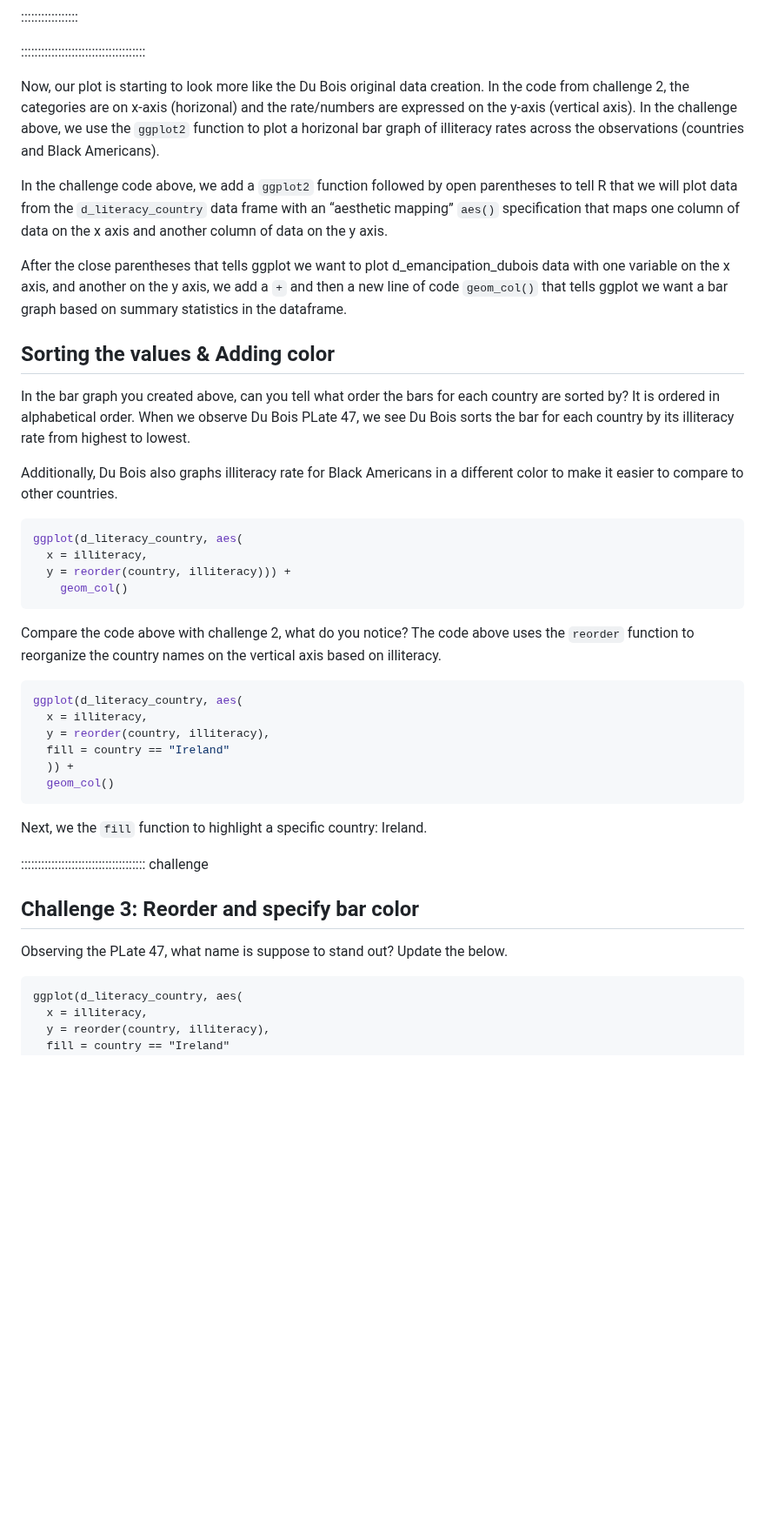
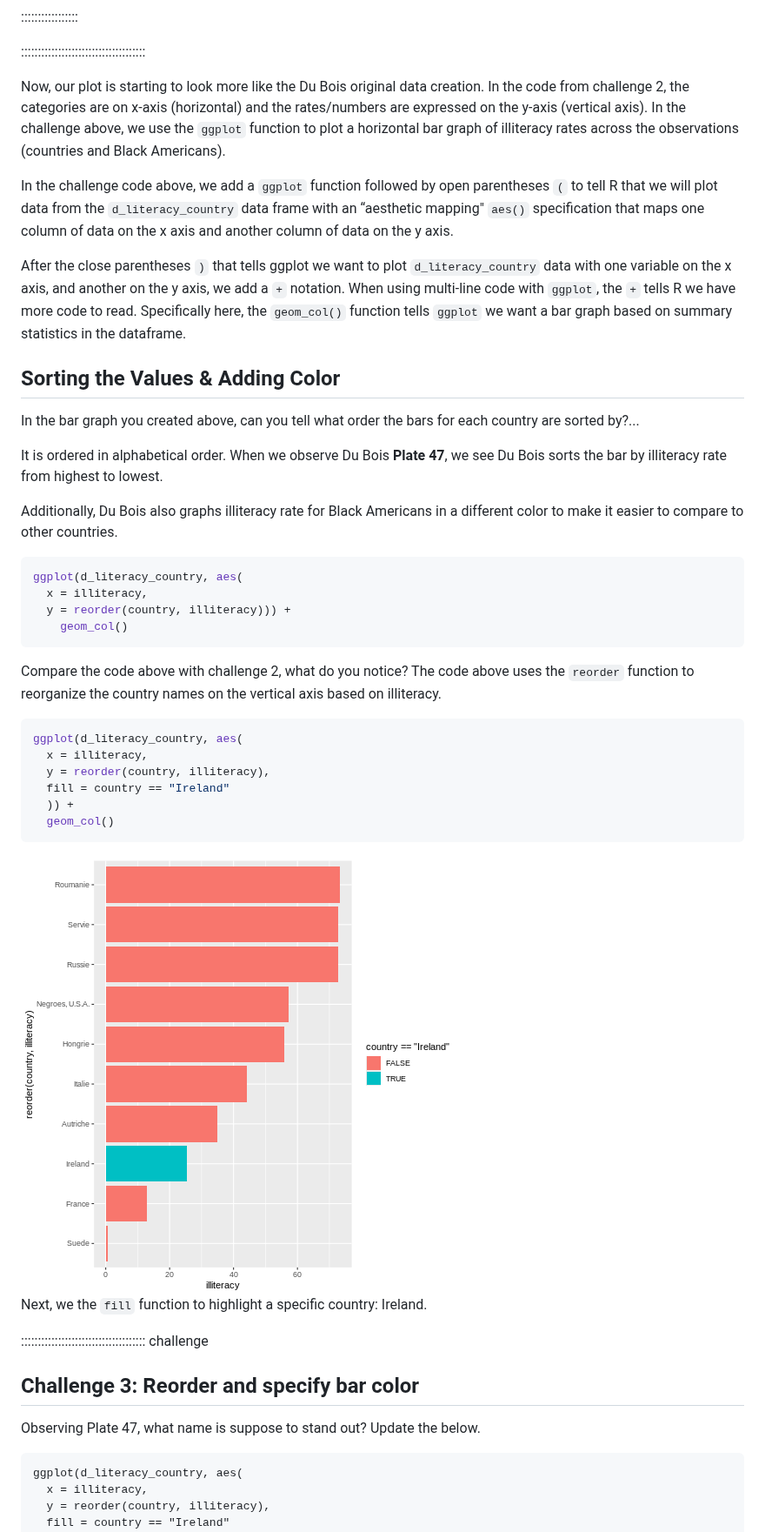
Before and after one commit to carpentries-incubator/R-Data-Viz-with-Du-Bois, a Markdown page: recreate_bar.md, the part around one of its changes. Shown at 87% size. GitHub-like rendering; pictures changed too: fig/recreate_bar-rendered-unnamed-chunk-3-1.png (added); blank space fills up the shorter version.

````diff
--- a/recreate_bar.md
+++ b/recreate_bar.md
@@ -180,15 +205,17 @@ ggplot(d_literacy_country, aes(
 
 :::::::::::::::::::::::::::::::::::::
 
-Now, our plot is starting to look more like the Du Bois original data creation. In the code from challenge 2, the categories are on x-axis (horizonal) and the rate/numbers are expressed on the y-axis (vertical axis). In the challenge above, we use the ```ggplot2``` function to plot a horizonal bar graph of illiteracy rates across the observations (countries and Black Americans).
+Now, our plot is starting to look more like the Du Bois original data creation. In the code from challenge 2, the categories are on x-axis (horizontal) and the rates/numbers are expressed on the y-axis (vertical axis). In the challenge above, we use the ```ggplot``` function to plot a horizontal bar graph of illiteracy rates across the observations (countries and Black Americans).
 
-In the challenge code above, we add a ```ggplot2``` function followed by open parentheses to tell R that we will plot data from the ```d_literacy_country``` data frame with an “aesthetic mapping” ```aes()``` specification that maps one column of data on the x axis and another column of data on the y axis.
+In the challenge code above, we add a ```ggplot``` function followed by open parentheses ```(``` to tell R that we will plot data from the ```d_literacy_country``` data frame with an “aesthetic mapping" ```aes()``` specification that maps one column of data on the x axis and another column of data on the y axis.
 
-After the close parentheses that tells ggplot we want to plot d_emancipation_dubois data with one variable on the x axis, and another on the y axis, we add a ```+``` and then a new line of code ```geom_col()``` that tells ggplot we want a bar graph based on summary statistics in the dataframe.
+After the close parentheses ```)``` that tells ggplot we want to plot ```d_literacy_country``` data with one variable on the x axis, and another on the y axis, we add a ```+``` notation. When using multi-line code with ```ggplot```, the ```+``` tells R we have more code to read. Specifically here, the ```geom_col()``` function tells ```ggplot``` we want a bar graph based on summary statistics in the dataframe.
 
-## Sorting the values & Adding color
+## Sorting the Values & Adding Color
 
-In the bar graph you created above, can you tell what order the bars for each country are sorted by? It is ordered in alphabetical order. When we observe Du Bois PLate 47, we see Du Bois sorts the bar for each country by its illiteracy rate from highest to lowest.
+In the bar graph you created above, can you tell what order the bars for each country are sorted by?...
+
+It is ordered in alphabetical order. When we observe Du Bois <b>Plate 47</b>, we see Du Bois sorts the bar by illiteracy rate from highest to lowest.
 
 Additionally, Du Bois also graphs illiteracy rate for Black Americans in a different color to make it easier to compare to other countries.
 
@@ -201,7 +228,8 @@ ggplot(d_literacy_country, aes(
 
 Compare the code above with challenge 2, what do you notice? The code above uses the ```reorder``` function to reorganize the country names on the vertical axis based on illiteracy.
 
-```r
+
+``` r
 ggplot(d_literacy_country, aes(
   x = illiteracy,
   y = reorder(country, illiteracy),
@@ -210,13 +238,15 @@ ggplot(d_literacy_country, aes(
   geom_col()
 ```
 
+<img src="fig/recreate_bar-rendered-unnamed-chunk-3-1.png" alt="" style="display: block; margin: auto;" />
+
 Next, we the ```fill``` function to highlight a specific country: Ireland.
 
 ::::::::::::::::::::::::::::::::::::: challenge
 
 ## Challenge 3: Reorder and specify bar color
 
-Observing the PLate 47, what name is suppose to stand out? Update the below.
+Observing Plate 47, what name is suppose to stand out? Update the below.
 
 ```
 ggplot(d_literacy_country, aes(
````
Also changed, not shown: other parts of recreate_bar.md (+115 -33 lines), fig/recreate_bar-rendered-unnamed-chunk-2-1.png (added), fig/recreate_bar-rendered-unnamed-chunk-4-1.png (added), fig/recreate_bar-rendered-unnamed-chunk-5-1.png (added), fig/recreate_bar-rendered-unnamed-chunk-6-1.png (added), fig/recreate_bar-rendered-unnamed-chunk-7-1.png (added), 3 other files.
